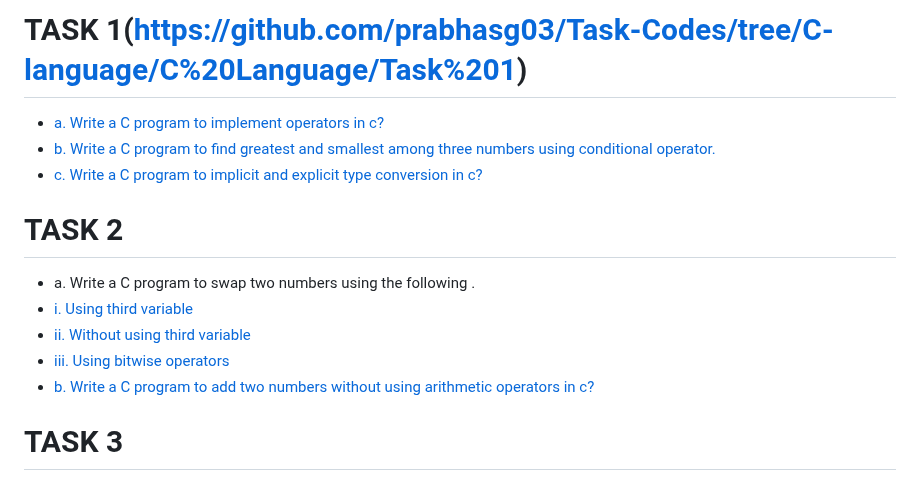
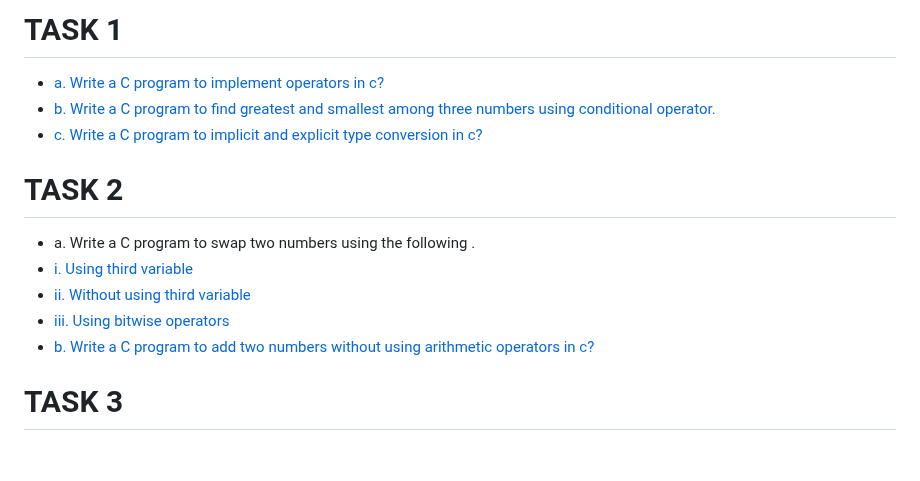
Before and after one commit to prabhasg03/academic_work, a Markdown page: README.md, the part around one of its changes. Rendered like a GitHub page; blank space fills up the shorter version.

```diff
--- a/README.md
+++ b/README.md
@@ -1,4 +1,4 @@
-# TASK 1(https://github.com/prabhasg03/Task-Codes/tree/C-language/C%20Language/Task%201)
+# TASK 1
 - [a. Write a C program to implement operators in c?](https://github.com/prabhasg03/Task-Codes/blob/C-language/C%20Language/Task%201/1a.c)
 - [b. Write a C program to find greatest and smallest among three numbers using conditional operator.](https://github.com/prabhasg03/Task-Codes/blob/C-language/C%20Language/Task%201/1b.c)
 - [c. Write a C program to implicit and explicit type conversion in c?](https://github.com/prabhasg03/Task-Codes/blob/C-language/C%20Language/Task%201/1c.c)
```
Also changed, not shown: other parts of README.md (+50 -50 lines).
